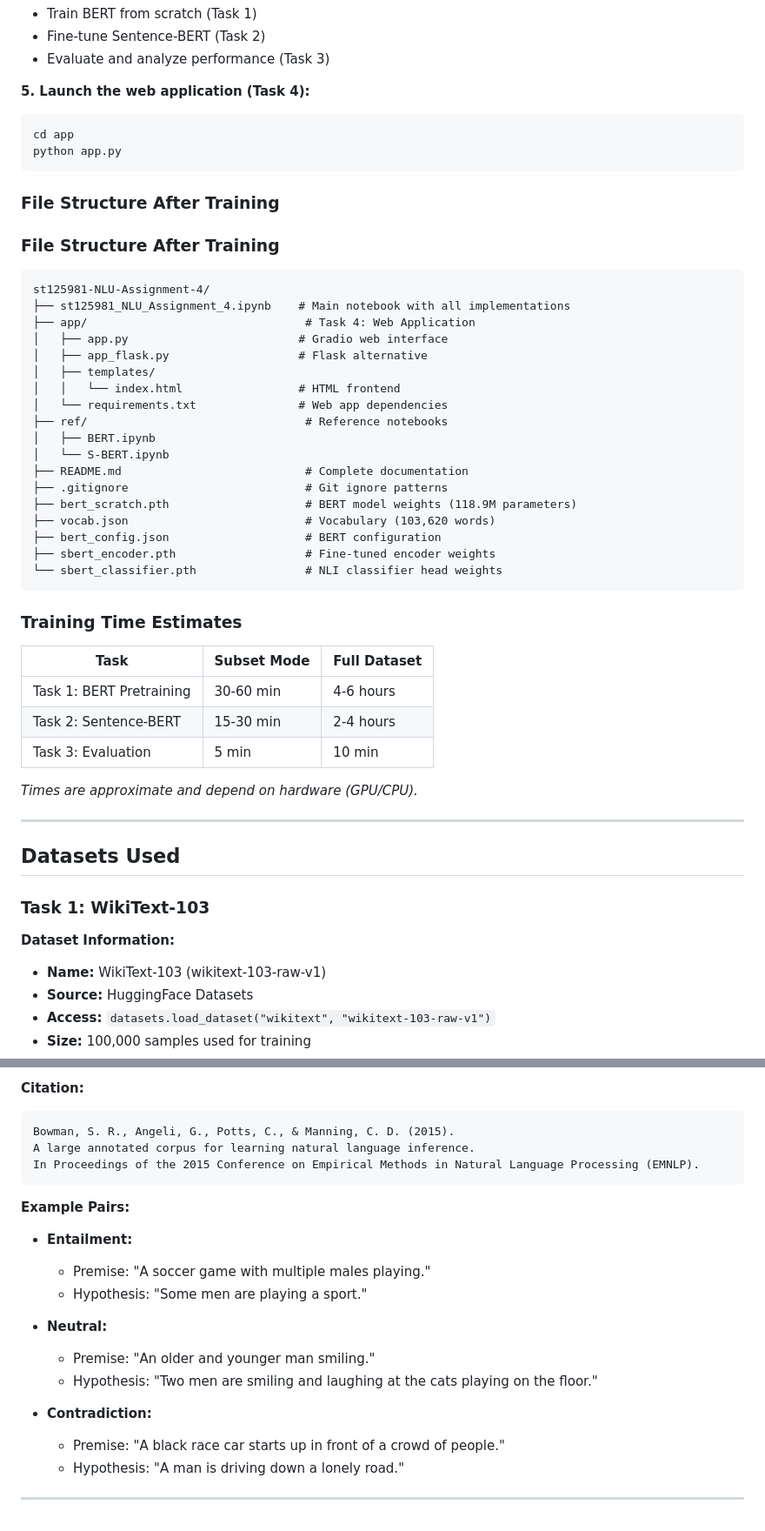
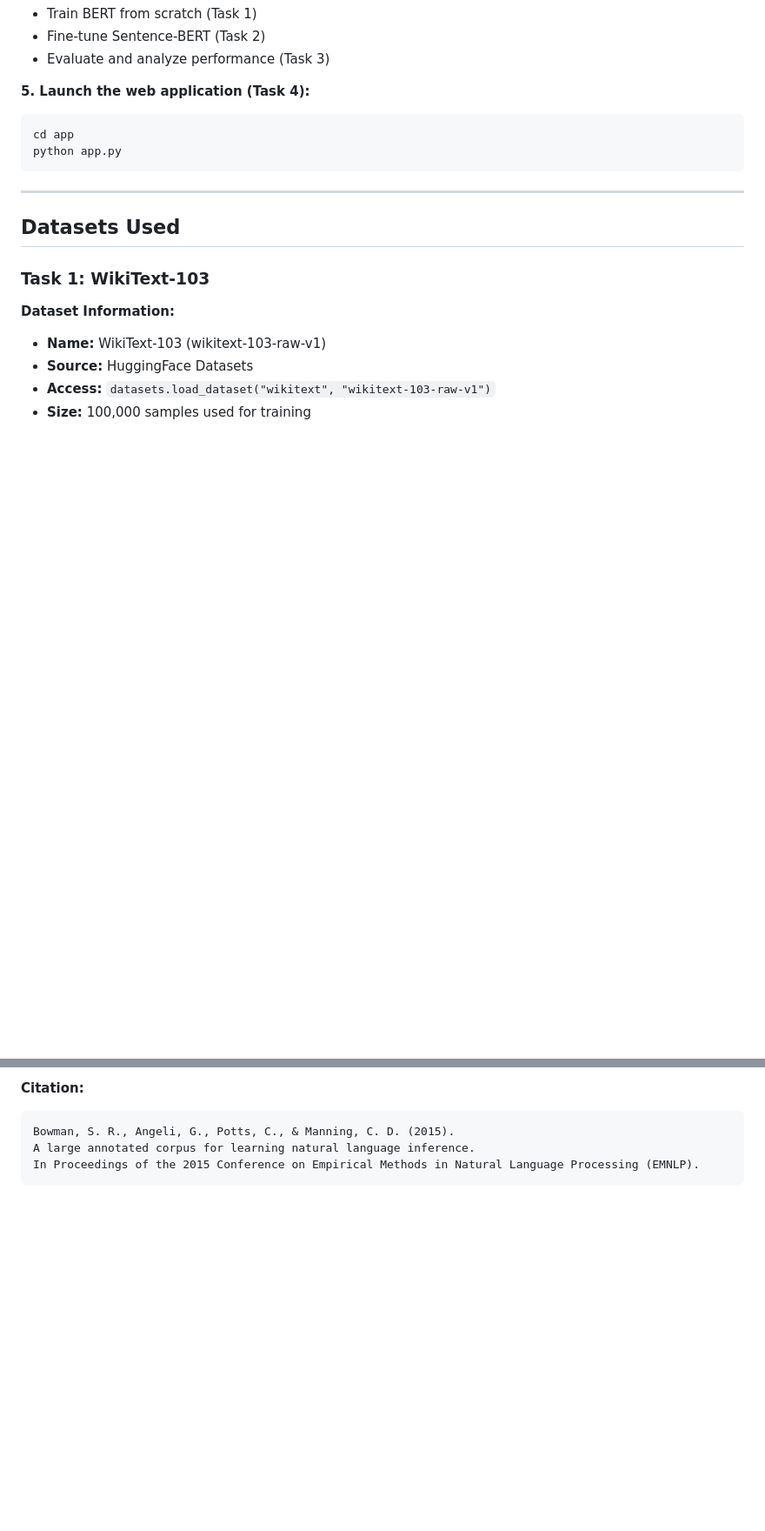
Before and after one commit to mfahadwaqar/st125981-NLU-Assignment-4, a Markdown page: README.md, 2 parts joined by grey strips. Shown at 87% size. Rendered like a GitHub page; blank space fills up the shorter version.

Commit message:
Changes made to readme file

````diff
--- a/README.md
+++ b/README.md
@@ -387,40 +387,6 @@ cd app
 python app.py
 ```
 
-### File Structure After Training
-### File Structure After Training
-
-```
-st125981-NLU-Assignment-4/
-├── st125981_NLU_Assignment_4.ipynb    # Main notebook with all implementations
-├── app/                                # Task 4: Web Application
-│   ├── app.py                         # Gradio web interface
-│   ├── app_flask.py                   # Flask alternative
-│   ├── templates/
-│   │   └── index.html                 # HTML frontend
-│   └── requirements.txt               # Web app dependencies
-├── ref/                                # Reference notebooks
-│   ├── BERT.ipynb
-│   └── S-BERT.ipynb
-├── README.md                           # Complete documentation
-├── .gitignore                          # Git ignore patterns
-├── bert_scratch.pth                    # BERT model weights (118.9M parameters)
-├── vocab.json                          # Vocabulary (103,620 words)
-├── bert_config.json                    # BERT configuration
-├── sbert_encoder.pth                   # Fine-tuned encoder weights
-└── sbert_classifier.pth                # NLI classifier head weights
-```
-
-### Training Time Estimates
-
-| Task | Subset Mode | Full Dataset |
-|------|-------------|--------------|
-| Task 1: BERT Pretraining | 30-60 min | 4-6 hours |
-| Task 2: Sentence-BERT | 15-30 min | 2-4 hours |
-| Task 3: Evaluation | 5 min | 10 min |
-
-*Times are approximate and depend on hardware (GPU/CPU).*
-
 ---
 
 ## Datasets Used
@@ -470,18 +436,3 @@ Bowman, S. R., Angeli, G., Potts, C., & Manning, C. D. (2015).
 A large annotated corpus for learning natural language inference.
 In Proceedings of the 2015 Conference on Empirical Methods in Natural Language Processing (EMNLP).
 ```
-
-**Example Pairs:**
-- **Entailment:**
-  - Premise: "A soccer game with multiple males playing."
-  - Hypothesis: "Some men are playing a sport."
-
-- **Neutral:**
-  - Premise: "An older and younger man smiling."
-  - Hypothesis: "Two men are smiling and laughing at the cats playing on the floor."
-
-- **Contradiction:**
-  - Premise: "A black race car starts up in front of a crowd of people."
-  - Hypothesis: "A man is driving down a lonely road."
-
----
````
